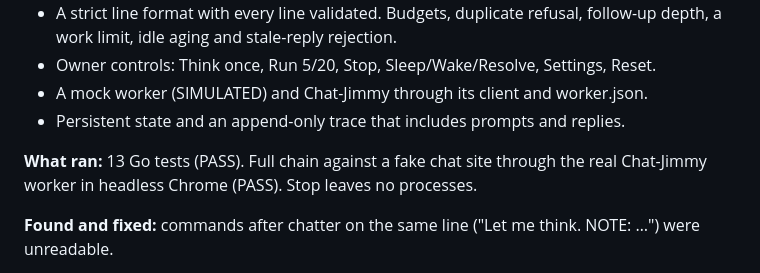
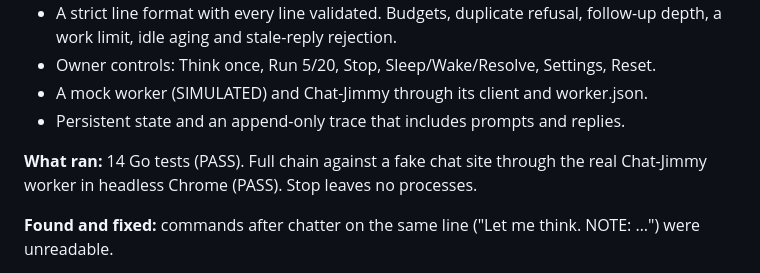
Before and after one commit to Arameair/Thought-Controller, a Markdown page: docs/STATUS.md, the part around the change. Rendered like a GitHub page.

```diff
--- a/docs/STATUS.md
+++ b/docs/STATUS.md
@@ -38,7 +38,7 @@ Legend: ✅ demonstrated from available evidence; 🟡 proposed/in review; ⚪ n
 - A mock worker (SIMULATED) and Chat-Jimmy through its client and worker.json.
 - Persistent state and an append-only trace that includes prompts and replies.
 
-**What ran:** 13 Go tests (PASS). Full chain against a fake chat site through the real Chat-Jimmy worker in headless Chrome (PASS). Stop leaves no processes.
+**What ran:** 14 Go tests (PASS). Full chain against a fake chat site through the real Chat-Jimmy worker in headless Chrome (PASS). Stop leaves no processes.
 
 **Found and fixed:** commands after chatter on the same line ("Let me think. NOTE: …") were unreadable.
 
```
Also changed, not shown: README.md (+1 -1 lines).
